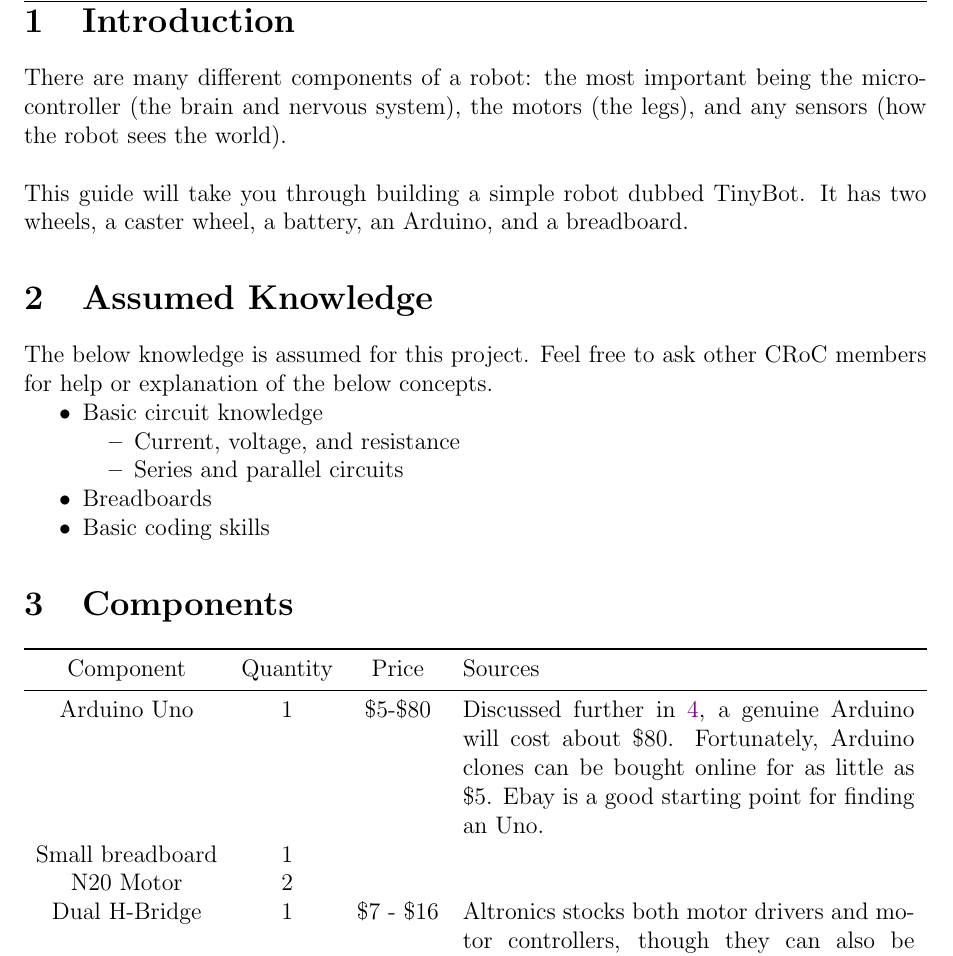
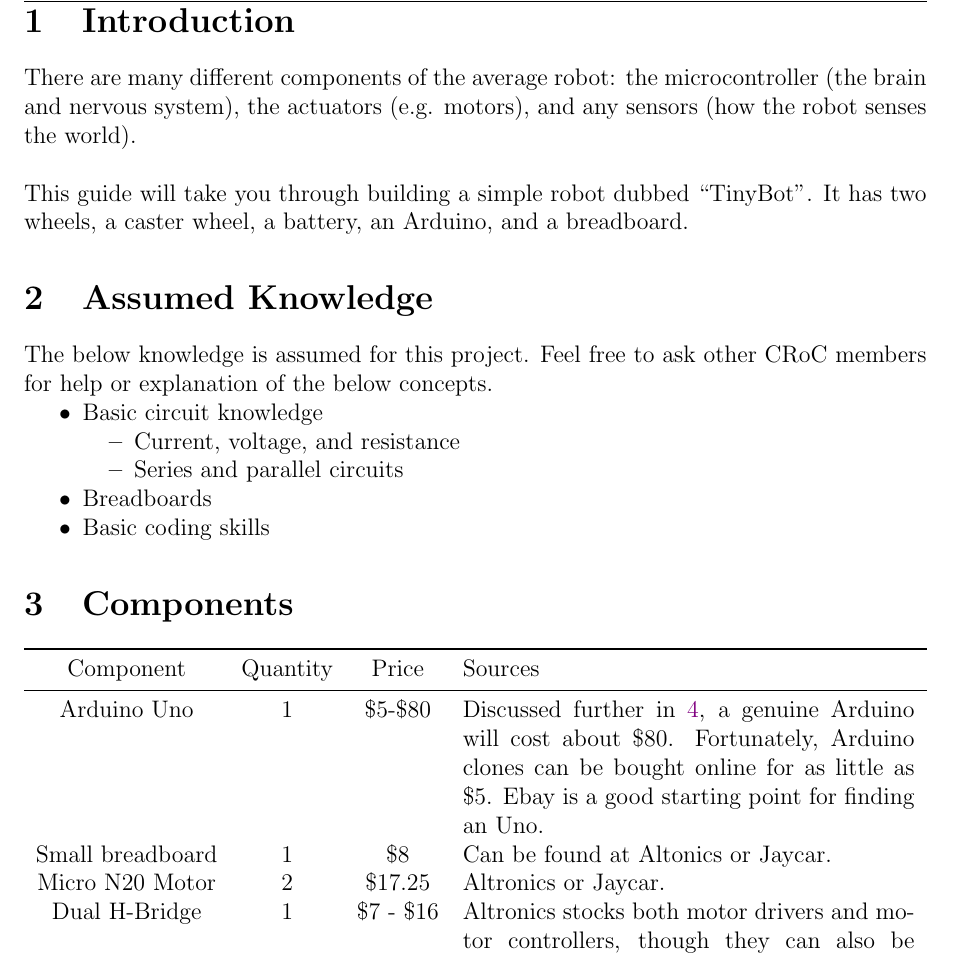
Before and after one commit to curtinrobotics/TrainingResources, a LaTeX document (TinyBot/TinyBot.tex): part of page 3 of 21, cut so that both start at the same text. Compiled offline with pdfLaTeX.

Commit message:
Inserted missing prices of parts

```diff
--- a/TinyBot/TinyBot.tex
+++ b/TinyBot/TinyBot.tex
@@ -254,10 +254,10 @@
 
 \section{Introduction}
 
-There are many different components of a robot: the most important being the microcontroller (the
-brain and nervous system), the motors (the legs), and any sensors (how the robot sees the world). \\
+There are many different components of the average robot: the microcontroller (the
+brain and nervous system), the actuators (e.g. motors), and any sensors (how the robot senses the world). \\
 
-This guide will take you through building a simple robot dubbed TinyBot. It has two wheels, a caster
+This guide will take you through building a simple robot dubbed ``TinyBot''. It has two wheels, a caster
 wheel, a battery, an Arduino, and a breadboard.
 
 \section{Assumed Knowledge}
@@ -281,8 +281,8 @@
     \toprule
     Component & Quantity & Price & Sources \\ \midrule
     Arduino Uno & 1 & \$5-\$80 & Discussed further in \ref{sec:microcontroller}, a genuine Arduino will cost about \$80. Fortunately, Arduino clones can be bought online for as little as \$5. Ebay is a good starting point for finding an Uno. \\
-    Small breadboard & 1 & & \\
-    N20 Motor & 2 & & \\
+    Small breadboard & 1 & \$8 & Can be found at Altonics or Jaycar. \\
+    Micro N20 Motor & 2 & \$17.25 & Altronics or Jaycar. \\
     Dual H-Bridge & 1 & \$7 - \$16&   Altronics stocks both motor drivers and motor controllers, though they can also be found on eBay and sites such as \href{https://au.rs-online.com/web/}{RS components}. For this tutorial, only a \href{https://www.altronics.com.au/p/z2900-l293d-motor-drive-ic/}{basic H-bridge driver} is necessary (about \$7).\\
     Wheels & 2& \$0 & The wheels for this project are 3D printed, and are supplied by the club. \\
     Caster Wheel & 1 & ? & The caster wheel consists of 2 parts, a marble and it's 3D printed casing. The 3D print will be supplied by the club at no charge; however, you must source your own marble.\\
```
Also changed, not shown: TinyBot/TinyBot.pdf.
